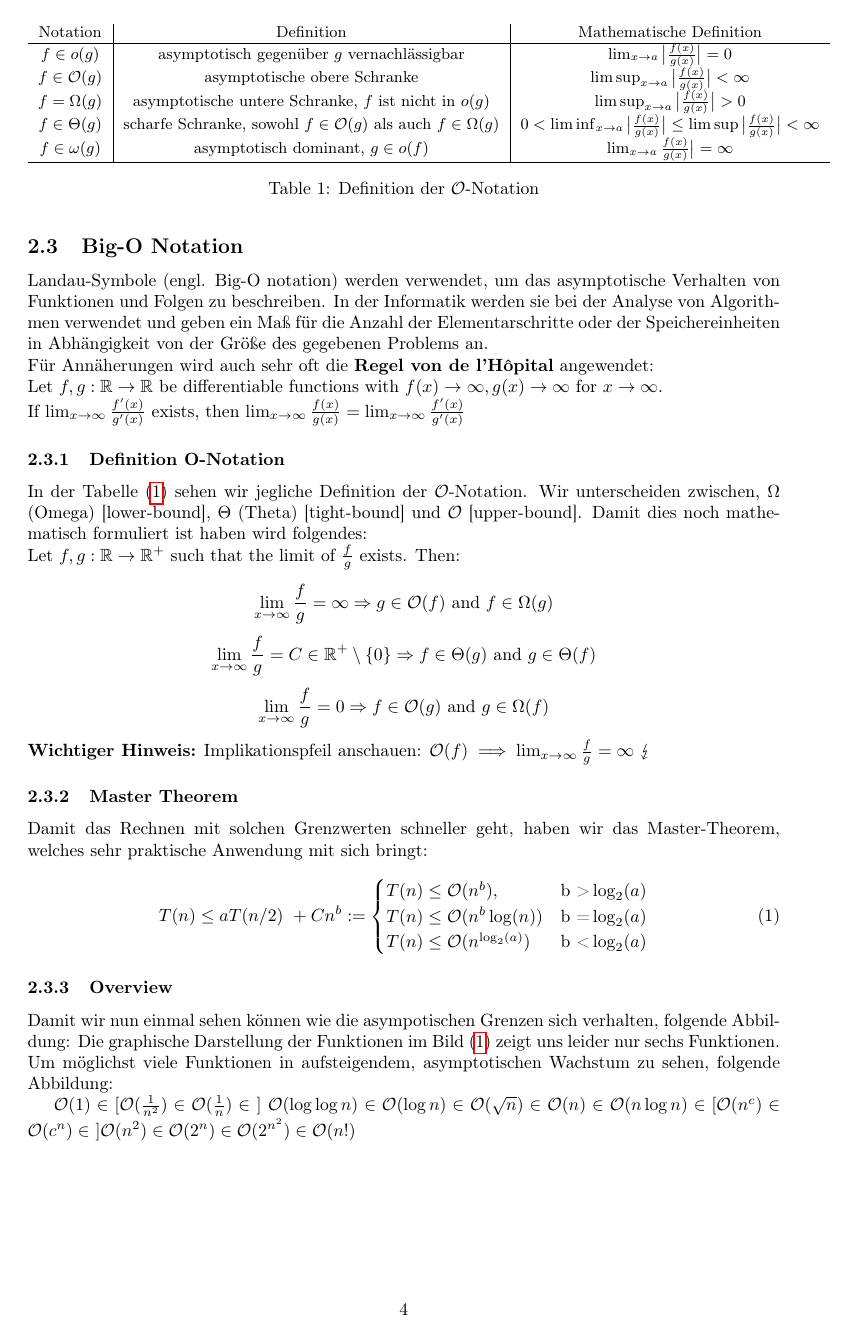
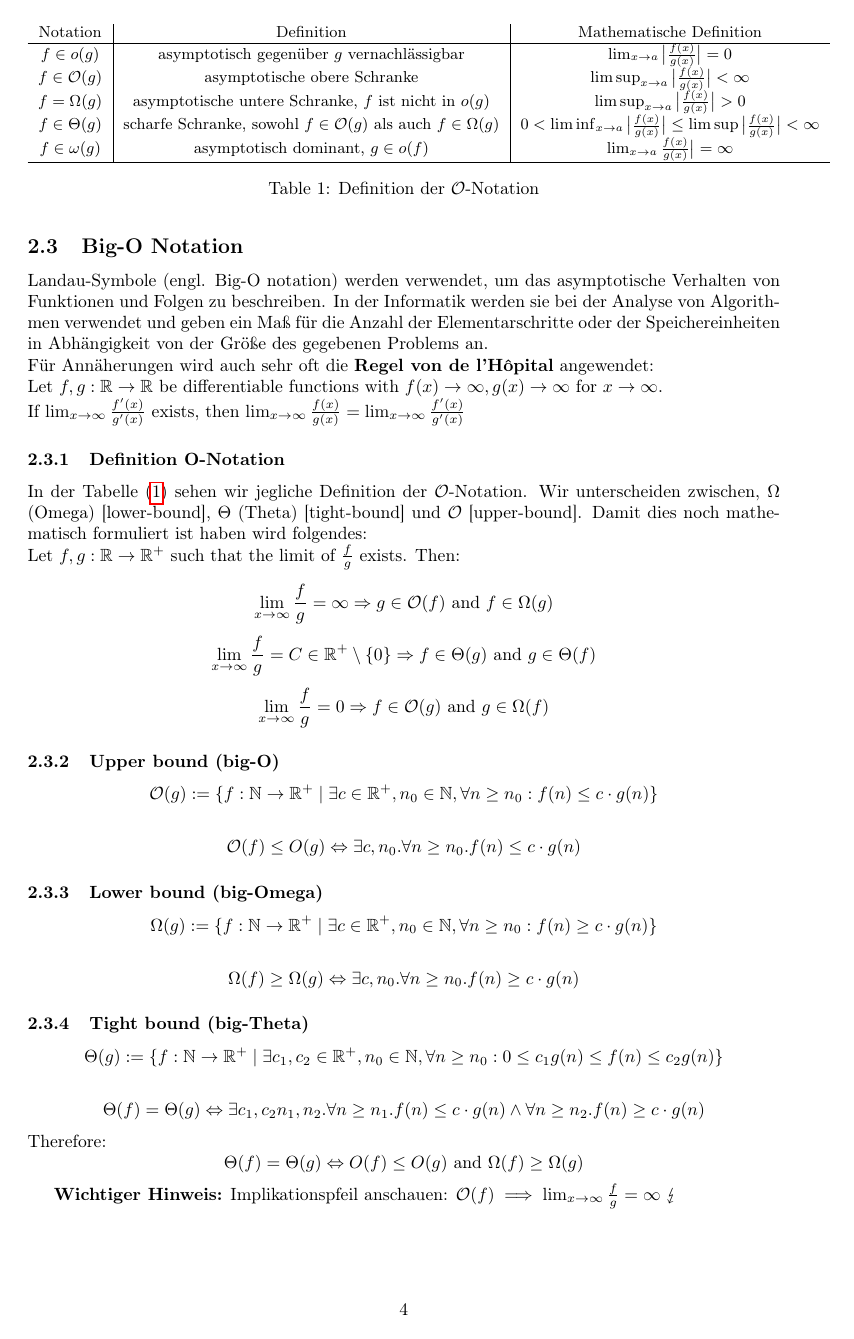
Before and after one commit to eyvess/Zusammenfassung-AnD, a LaTeX document (main.tex): page 4 of 22 before the commit and page 4 of 23 after it. Compiled offline with pdfLaTeX.

Commit message:
Back to Overleaf

```diff
--- a/main.tex
+++ b/main.tex
@@ -132,7 +132,28 @@ Für etliche Fehler in diesem Skript wird keine Verantwortung übernommen.
     \begin{equation*}
     \lim_{x \rightarrow \infty} \frac fg = 0 \Rightarrow f \in\mathcal{O}(g) \text{ and } g \in\Omega(f) \\
     \end{equation*}
+
+    \subsubsection{Upper bound (big-O)}
+    $$\mathcal{O}(g) :=\lbrace f: \mathbb{N}\to\mathbb{R}^+\mid\exists c\in\mathbb{R}^+, n_0\in\mathbb{N}, \forall n\geq n_0 : f(n)\leq c\cdot g(n)\rbrace$$
+
+    $$\mathcal{O}(f) \leq O(g) \Leftrightarrow \exists c, n_0 . \forall n \geq n_0 . f(n) \leq c\cdot g(n)  $$
+
+    \subsubsection{Lower bound (big-Omega)}
+    $$\Omega(g) :=\lbrace f: \mathbb{N}\to\mathbb{R}^+\mid\exists c\in\mathbb{R}^+, n_0\in\mathbb{N}, \forall n\geq n_0 : f(n)\geq c\cdot g(n)\rbrace$$
+
+    $$\Omega(f) \geq \Omega(g) \Leftrightarrow \exists c, n_0 . \forall n \geq n_0 . f(n) \geq c\cdot g(n)  $$
+
+    \subsubsection{Tight bound (big-Theta)}
+    $$\Theta(g) :=\lbrace f: \mathbb{N}\to\mathbb{R}^+\mid\exists c_1, c_2\in\mathbb{R}^+, n_0\in\mathbb{N}, \forall n\geq n_0 : 0 \leq c_1 g(n)\leq f(n)\leq c_2 g(n)\rbrace$$
+
+    $$\Theta(f) = \Theta(g) \Leftrightarrow \exists c_1, c_2 n_1, n_2 . \forall n \geq n_1 . f(n) \leq c\cdot g(n) \land \forall n \geq n_2 . f(n) \geq c\cdot g(n)  $$
+    Therefore:
+    $$\Theta(f) = \Theta(g) \Leftrightarrow O(f) \leq O(g) \text{ and } \Omega(f) \geq \Omega(g)$$
+
+
     \textbf{Wichtiger Hinweis:} Implikationspfeil anschauen: $\mathcal{O}(f) \implies \lim_{x\to\infty}\frac fg = \infty \ \lightning$
+
+
 
 
     \begin{table}
```
Also changed, not shown: main.pdf, main.tex (4 more changed lines), 6 other files.
